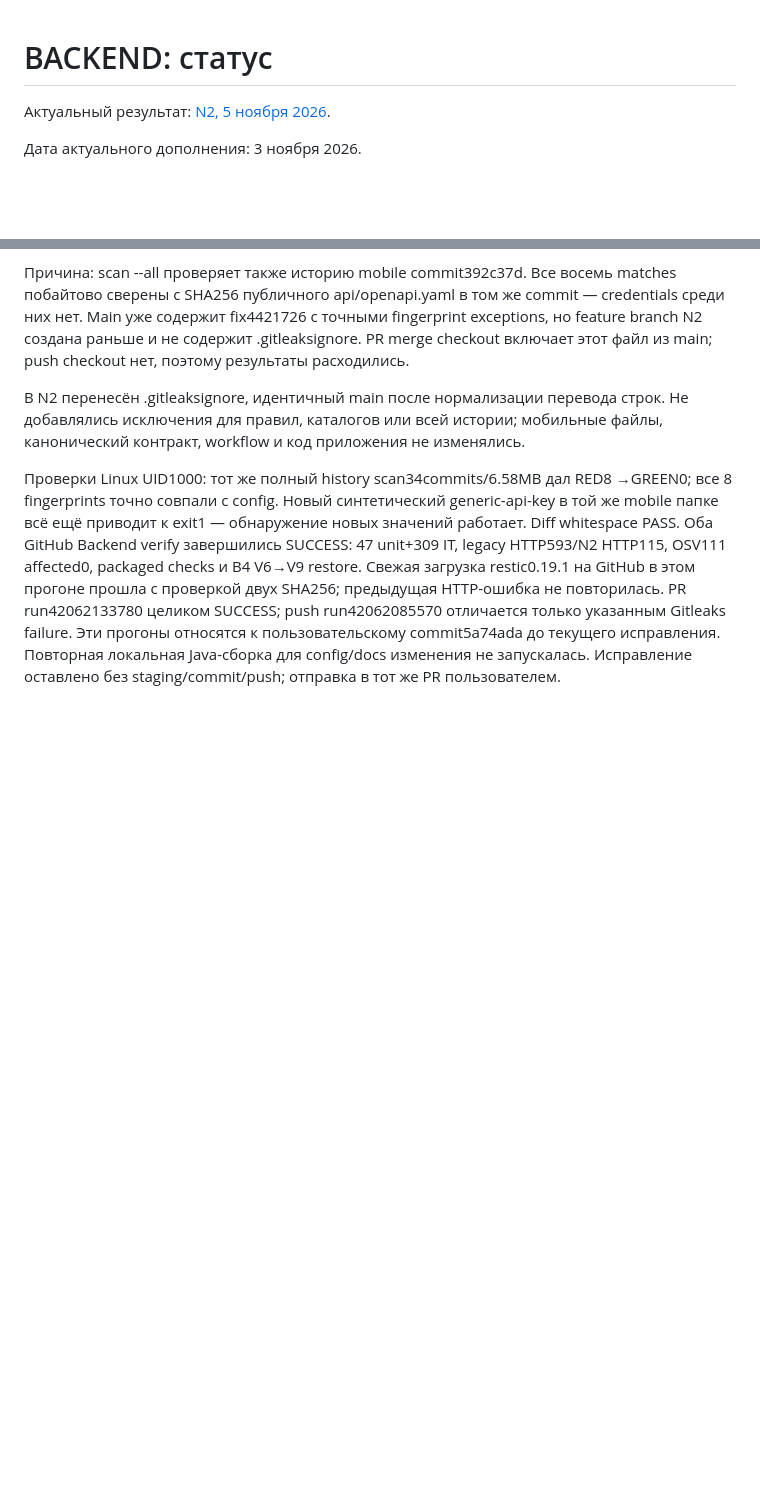
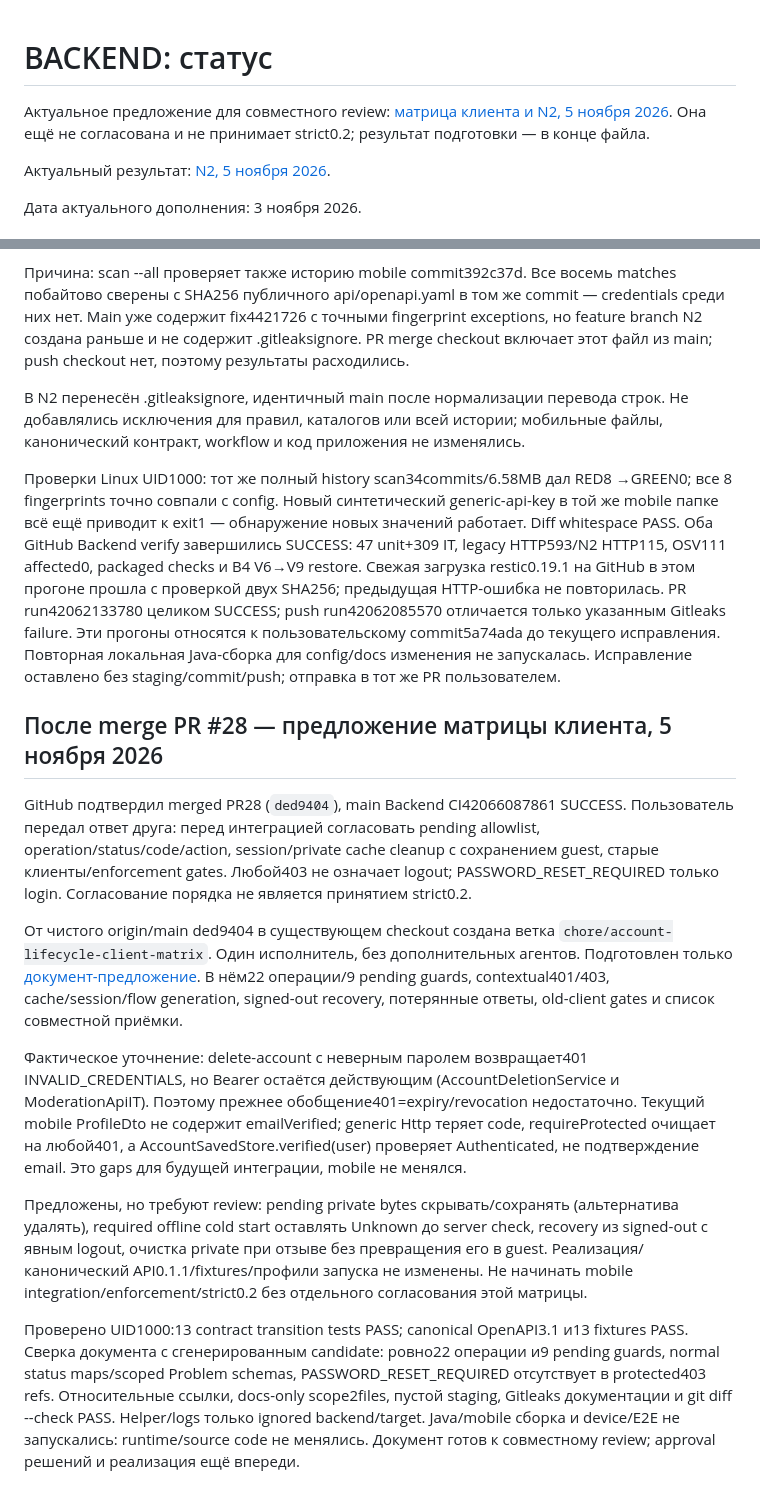
Before and after one commit to KDvibers/HackAtlas, a Markdown page: docs/STATUS_BACKEND.md, 2 parts joined by grey strips. GitHub-like rendering; blank space fills up the shorter version.

Commit message:
docs: propose account lifecycle client integration matrix

```diff
--- a/docs/STATUS_BACKEND.md
+++ b/docs/STATUS_BACKEND.md
@@ -1,4 +1,8 @@
 # BACKEND: статус
+
+Актуальное предложение для совместного review:
+[матрица клиента и N2, 5 ноября 2026](superpowers/specs/2026-11-05-account-lifecycle-client-matrix.md).
+Она ещё не согласована и не принимает strict0.2; результат подготовки — в конце файла.
 
 Актуальный результат: [N2, 5 ноября 2026](#n2--закрытый-lifecycle-runtime-5-ноября-2026).
 
@@ -1169,3 +1173,38 @@ run42062085570 отличается только указанным Gitleaks fai
 к пользовательскому commit5a74ada до текущего исправления.
 Повторная локальная Java-сборка для config/docs изменения не запускалась.
 Исправление оставлено без staging/commit/push; отправка в тот же PR пользователем.
+
+## После merge PR #28 — предложение матрицы клиента, 5 ноября 2026
+
+GitHub подтвердил merged PR28 (`ded9404`), main Backend CI42066087861 SUCCESS.
+Пользователь передал ответ друга: перед интеграцией согласовать pending allowlist,
+operation/status/code/action, session/private cache cleanup с сохранением guest,
+старые клиенты/enforcement gates. Любой403 не означает logout; PASSWORD_RESET_REQUIRED
+только login. Согласование порядка не является принятием strict0.2.
+
+От чистого origin/main ded9404 в существующем checkout создана ветка
+`chore/account-lifecycle-client-matrix`. Один исполнитель, без дополнительных агентов.
+Подготовлен только [документ-предложение](superpowers/specs/2026-11-05-account-lifecycle-client-matrix.md).
+В нём22 операции/9 pending guards, contextual401/403, cache/session/flow generation,
+signed-out recovery, потерянные ответы, old-client gates и список совместной приёмки.
+
+Фактическое уточнение: delete-account с неверным паролем возвращает401
+INVALID_CREDENTIALS, но Bearer остаётся действующим (AccountDeletionService и
+ModerationApiIT). Поэтому прежнее обобщение401=expiry/revocation недостаточно.
+Текущий mobile ProfileDto не содержит emailVerified; generic Http теряет code,
+requireProtected очищает на любой401, а AccountSavedStore.verified(user) проверяет
+Authenticated, не подтверждение email. Это gaps для будущей интеграции, mobile не менялся.
+
+Предложены, но требуют review: pending private bytes скрывать/сохранять (альтернатива
+удалять), required offline cold start оставлять Unknown до server check, recovery
+из signed-out с явным logout, очистка private при отзыве без превращения его в guest.
+Реализация/канонический API0.1.1/fixtures/профили запуска не изменены. Не начинать
+mobile integration/enforcement/strict0.2 без отдельного согласования этой матрицы.
+
+Проверено UID1000:13 contract transition tests PASS; canonical OpenAPI3.1 и13 fixtures
+PASS. Сверка документа с сгенерированным candidate: ровно22 операции и9 pending guards,
+normal status maps/scoped Problem schemas, PASSWORD_RESET_REQUIRED отсутствует в
+protected403 refs. Относительные ссылки, docs-only scope2files, пустой staging,
+Gitleaks документации и git diff --check PASS. Helper/logs только ignored backend/target.
+Java/mobile сборка и device/E2E не запускались: runtime/source code не менялись.
+Документ готов к совместному review; approval решений и реализация ещё впереди.
```
Also changed, not shown: 1 other file.
